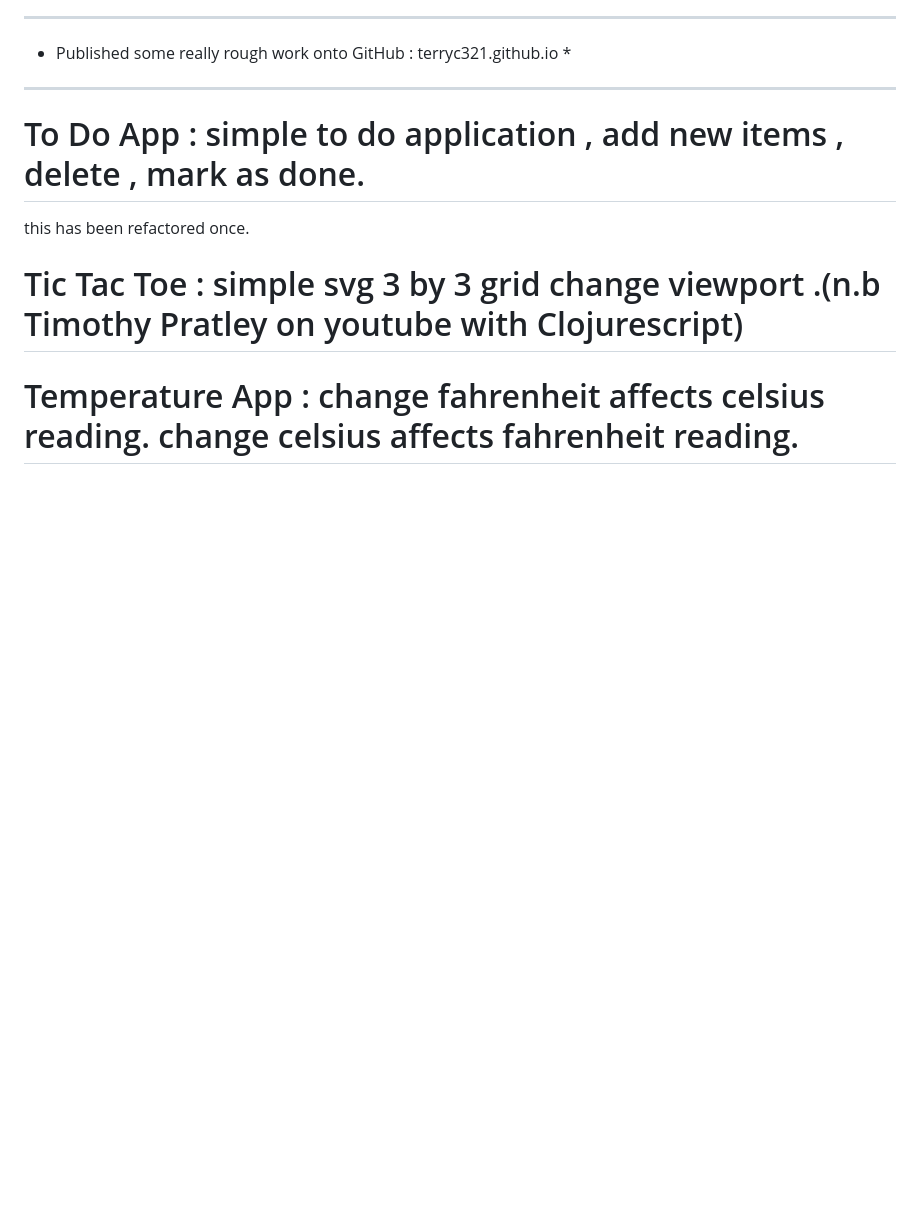
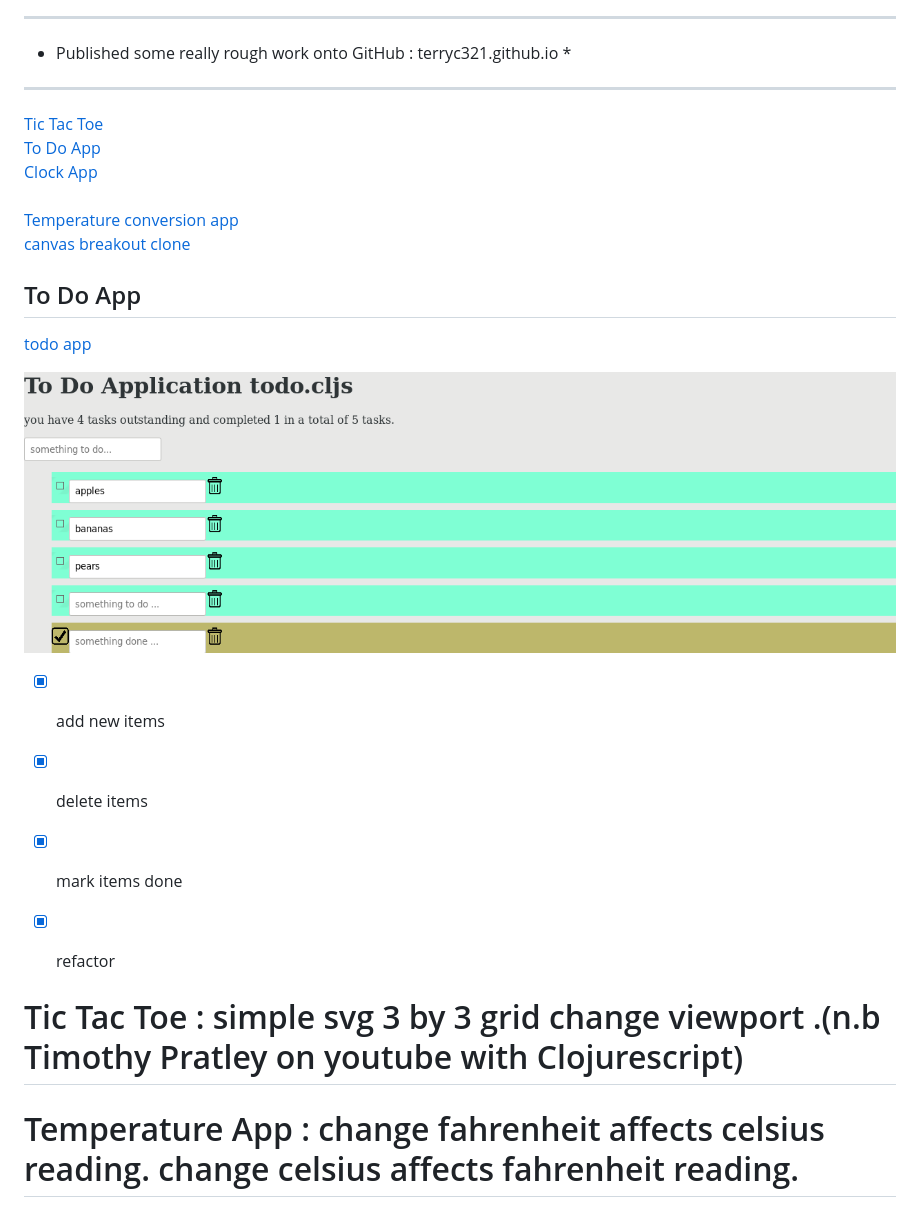
Before and after one commit to terryc321/terryc321.github.io, a Markdown page: README.md, the part around the change. Rendered like a GitHub page; pictures changed too: images/todo-app.png (added); blank space fills up the shorter version.

Commit message:
rewriting index.html as github markdown README.md which served as root document /

```diff
--- a/resume.md
+++ b/README.md
@@ -27,8 +27,25 @@ Using Emacs server + Emacs clients + Cider + Paredit + Ivy + Company + Figwheel
 * Published some really rough work onto GitHub : terryc321.github.io  *
 ------------------------------------------------------------------------
 
-# To Do App : simple to do application , add new items , delete , mark as done.
- this has been refactored once.
+
+  <a href="/tic-tac-toe/">Tic Tac Toe</a> <br/>
+  <a href="/todo-app/">To Do App</a> <br/>
+  <a href="/clock-app/">Clock App</a> <br/>
+  <a href="/temperature-app/">Temperature conversion app</a> <br/>
+  <a href="/breakout2/resources/public/index.html">canvas breakout clone</a> <br/>
+
+
+## To Do App
+
+[todo app](/todo-app/)
+
+![todo-app screenshot](/images/todo-app.png)
+
+- [x] add new items
+- [x] delete items
+- [x] mark items done
+- [x] refactor
+
 
 # Tic Tac Toe :  simple svg 3 by 3 grid change viewport .(n.b Timothy Pratley on youtube with Clojurescript)
 
```
Also changed, not shown: 1 other file.
